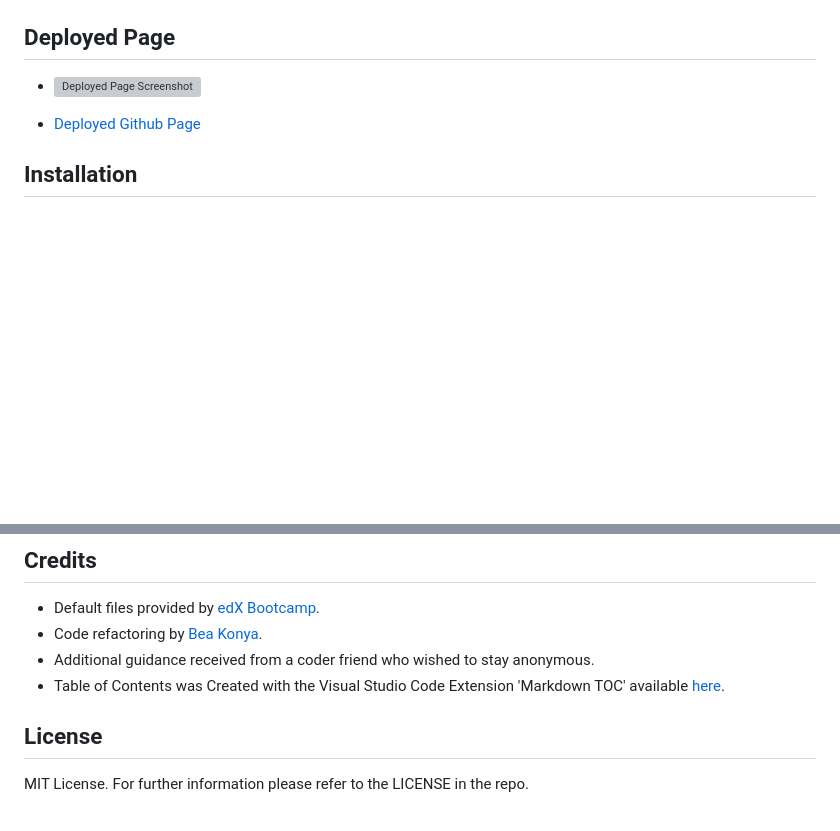
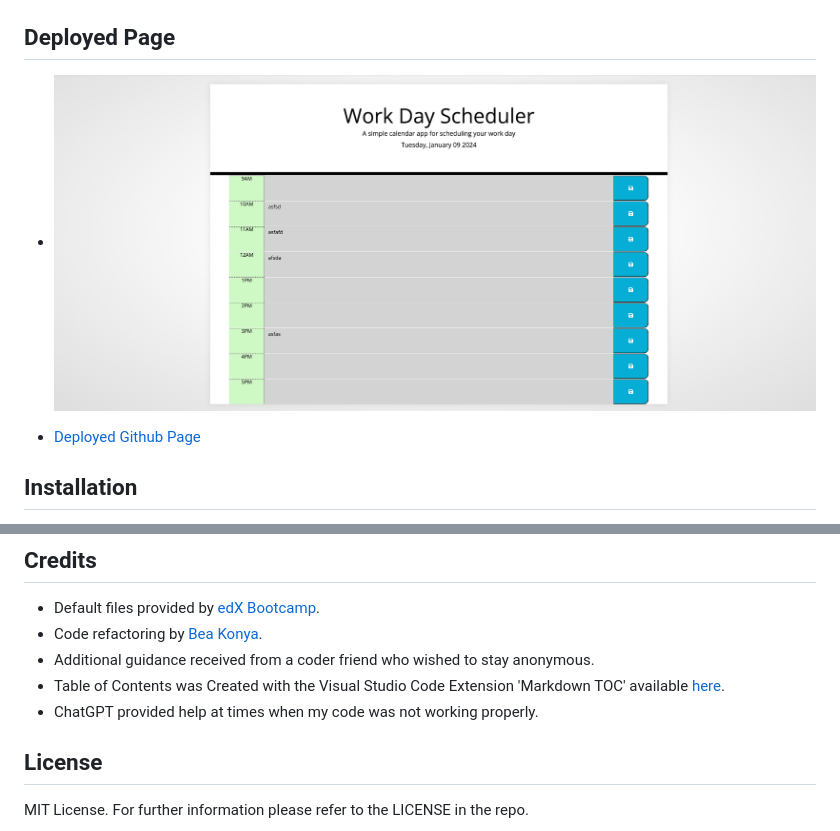
Before and after one commit to beatak777/diary-planner, a Markdown page: README.md, 2 parts joined by grey strips. Drawn GitHub-style; pictures changed too: screenshot.png (added); blank space fills up the shorter version; grey boxes are pictures that could not be loaded.

Commit message:
finalised readme

```diff
--- a/README.md
+++ b/README.md
@@ -18,7 +18,7 @@ The application helps the user to create a work schedule where they could input
 <!-- /vscode-markdown-toc -->
 
 ##  <a name='DeployedPage'></a>Deployed Page
-- ![Deployed Page Screenshot]()
+- ![Deployed Page Screenshot](screenshot.png)
 
 - [Deployed Github Page](https://beatak777.github.io/)
 
@@ -35,6 +35,7 @@ No Installation necessary although it is not forbidden to do so. If you decide t
 - Code refactoring by [Bea Konya](https://github.com/beatak777).
 - Additional guidance received from a coder friend who wished to stay anonymous.
 - Table of Contents was Created with the Visual Studio Code Extension 'Markdown TOC' available [here](https://marketplace.visualstudio.com/items?itemName=dumeng.markdown-toc).
+- ChatGPT provided help at times when my code was not working properly.
 
 
 ##   <a name='License'></a>License
```
